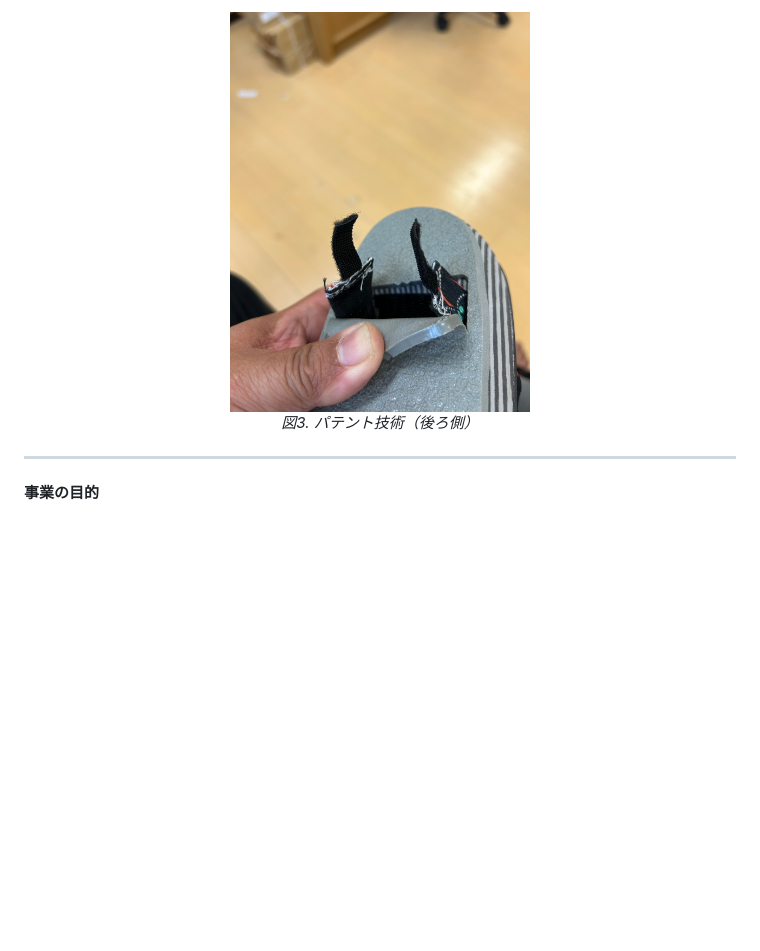
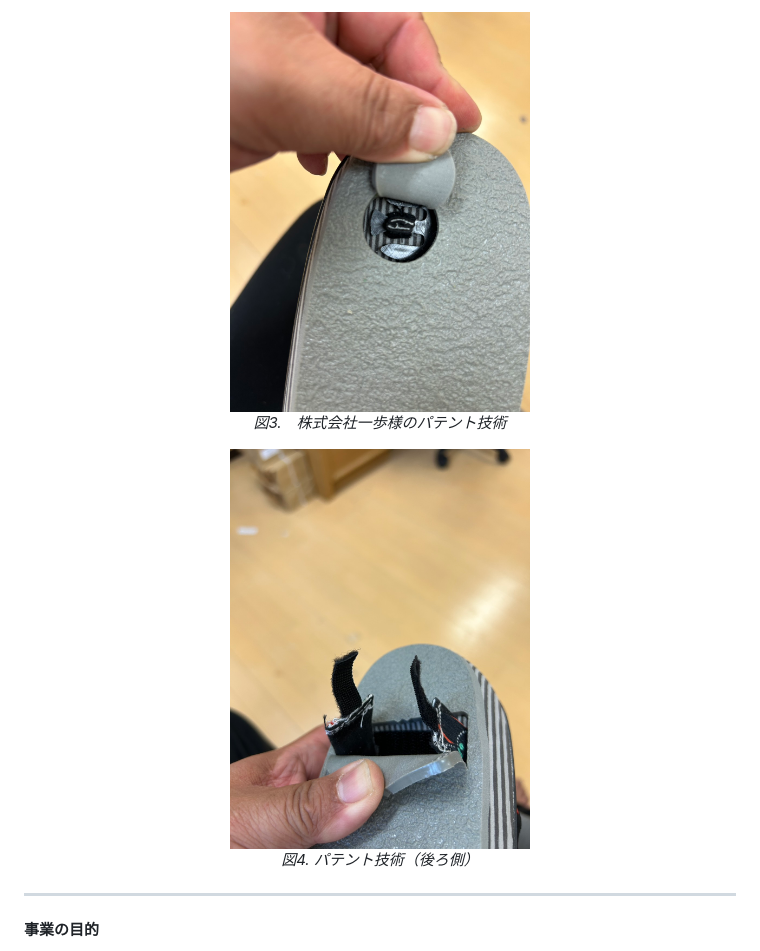
Before and after one commit to Shibachan1015/jigyoukeikaku, a Markdown page: jigyoukeikaku20251011_V0.1.md, the part around the change printed below. Drawn GitHub-style; blank space fills up the shorter version.

```diff
--- a/jigyoukeikaku20251011_V0.1.md
+++ b/jigyoukeikaku20251011_V0.1.md
@@ -73,8 +73,13 @@ output:
 </p>
 
 <p align="center">
-  <img src="./asset/S__32161798_0.jpg" alt="図2.　株式会社一歩様のパテント技術" width="300">
-  <br><em>図3. パテント技術（後ろ側）</em>
+  <img src="./asset/S__32161801_0.jpg" alt="図3.　株式会社一歩様のパテント技術" width="300">
+  <br><em>図3.　株式会社一歩様のパテント技術</em>
+</p>
+
+<p align="center">
+  <img src="./asset/S__32161798_0.jpg" alt="図4.　株式会社一歩様のパテント技術" width="300">
+  <br><em>図4. パテント技術（後ろ側）</em>
 </p>
 
 
```
Also changed, not shown: other parts of jigyoukeikaku20251011_V0.1.md (+5 -5 lines), asset/S__32464903.jpg (added), asset/S__32473090.jpg (added).
